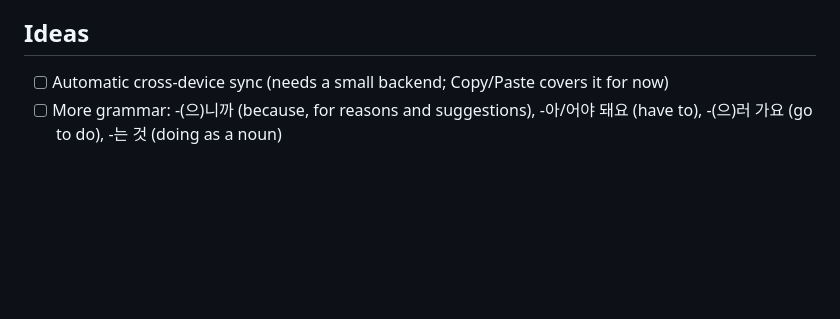
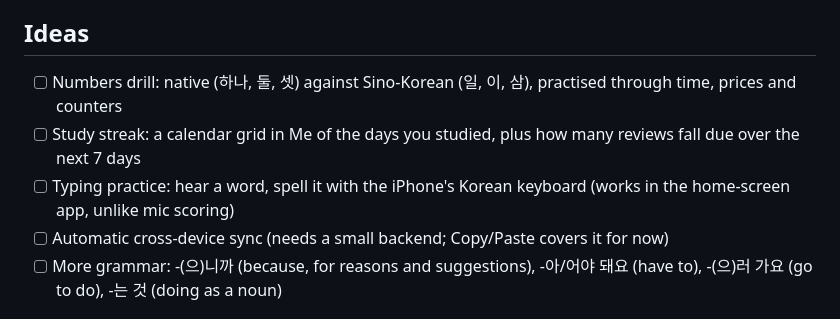
Before and after one commit to guitarmanj55/hangeul-lab, a Markdown page: ROADMAP.md, the part around the change. Drawn GitHub-style; blank space fills up the shorter version.

Commit message:
Roadmap: numbers drill, study streak, typing practice
Co-Authored-By: Claude Opus 5.5 <noreply@anthropic.com>

```diff
--- a/ROADMAP.md
+++ b/ROADMAP.md
@@ -67,6 +67,9 @@
 - [x] Installable on a phone home screen, working offline (web app manifest + service worker)
 
 ## Ideas
+- [ ] Numbers drill: native (하나, 둘, 셋) against Sino-Korean (일, 이, 삼), practised through time, prices and counters
+- [ ] Study streak: a calendar grid in Me of the days you studied, plus how many reviews fall due over the next 7 days
+- [ ] Typing practice: hear a word, spell it with the iPhone's Korean keyboard (works in the home-screen app, unlike mic scoring)
 - [ ] Automatic cross-device sync (needs a small backend; Copy/Paste covers it for now)
 - [ ] More grammar: -(으)니까 (because, for reasons and suggestions), -아/어야 돼요 (have to), -(으)러 가요 (go to do), -는 것 (doing as a noun)
 
```
